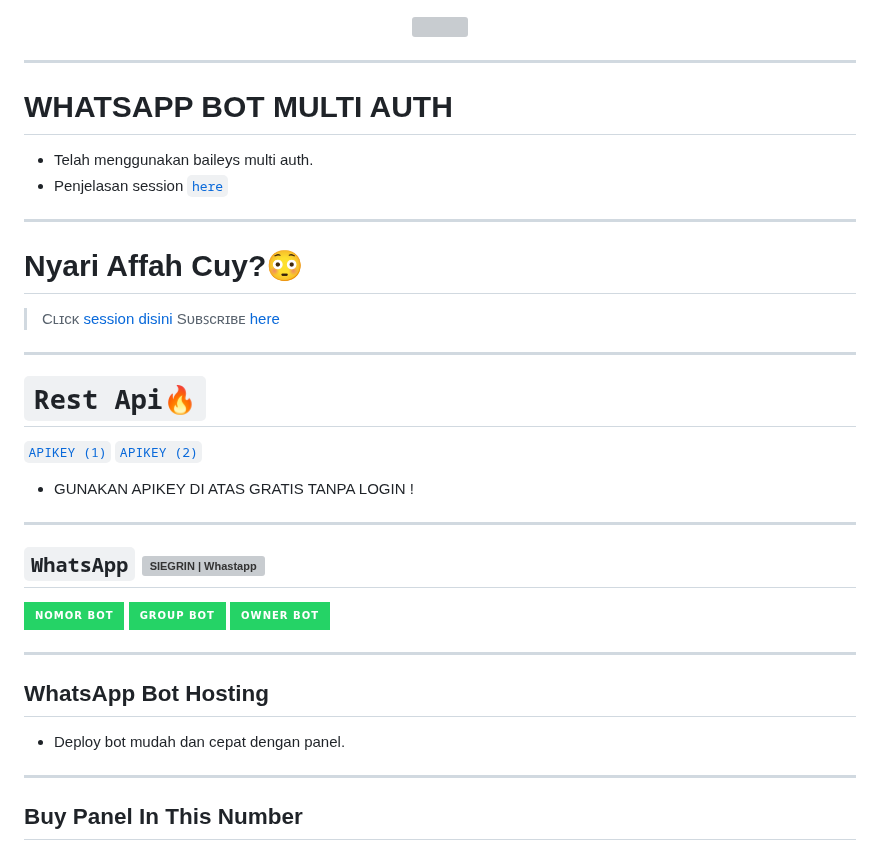
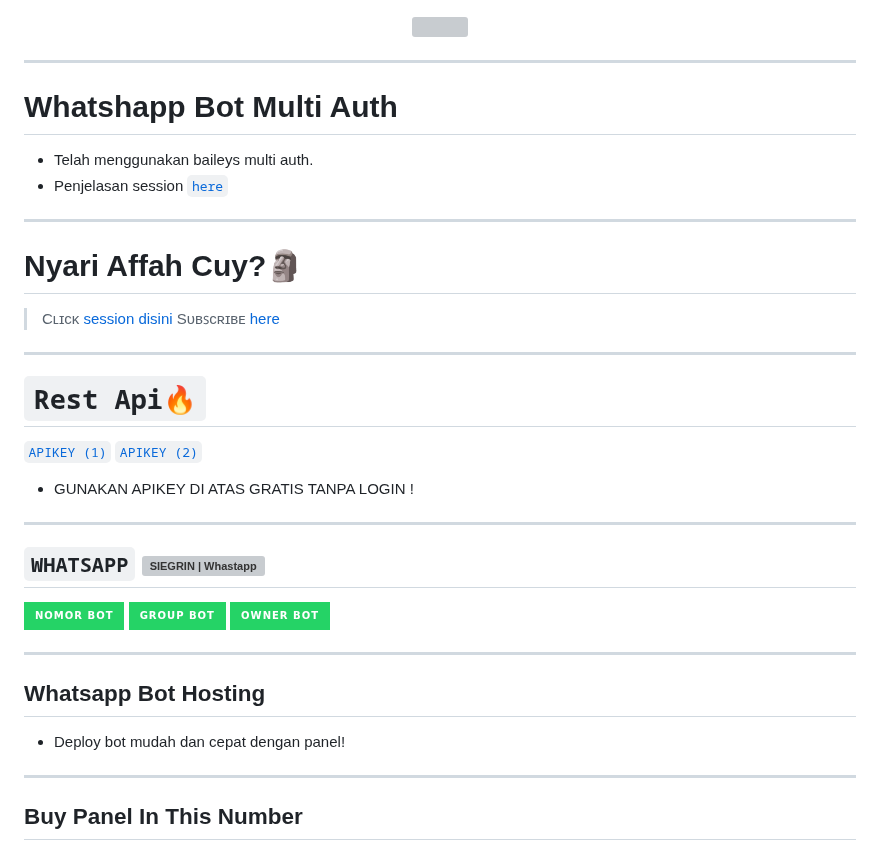
Before and after one commit to Alfinfdw/FVNKYY-BOTZ-V2, a Markdown page: readme.md, the part around one of its changes. GitHub-like rendering; badges without logos; grey boxes are pictures that could not be loaded.

````diff
--- a/readme.md
+++ b/readme.md
@@ -20,12 +20,12 @@
 
 ---------
 
-# WHATSAPP BOT MULTI AUTH
+# Whatshapp Bot Multi Auth
 * Telah menggunakan baileys multi auth.
 * Penjelasan session [`here`](https://github.com/BOTCAHX/RTXZY-MD/blob/v3.0/BACADULU.md#session-multi-auth)
 ---------
 
-# Nyari Affah Cuy?😳
+# Nyari Affah Cuy?🗿
 > Cʟɪᴄᴋ [ session disini ](https://replit.com/@tioclkp02/Sessions-Multi-Auth)
 > Sᴜʙꜱᴄʀɪʙᴇ [ here ](https://youtube.com/@FvnkyyBotz)
 
@@ -37,15 +37,15 @@
 * GUNAKAN APIKEY DI ATAS GRATIS TANPA LOGIN !
 ---------
 
-## ```WhatsApp``` <a href="https://wa.me/84352438984"> <img align="left" alt="SIEGRIN | Whastapp" width="26px" src="https://github.com/siegrin/siegrin/blob/main/Assets/Whatsapp.svg" />
+## ```WHATSAPP``` <a href="https://wa.me/84352438984"> <img align="left" alt="SIEGRIN | Whastapp" width="26px" src="https://github.com/siegrin/siegrin/blob/main/Assets/Whatsapp.svg" />
 [![BOT WHATSAPP](https://img.shields.io/badge/Nomor%20BOT-25D366?style=for-the-badge&logo=whatsapp&logoColor=white)](https://wa.me/84352438984)
 [![GROUP OFFICIAL](https://img.shields.io/badge/Group%20BOT-25D366?style=for-the-badge&logo=whatsapp&logoColor=white)](https://chat.whatsapp.com/Hu3Mnyh023QGMVhKVOFLmr)
 [![ONWER](https://img.shields.io/badge/Owner%20BOT-25D366?style=for-the-badge&logo=whatsapp&logoColor=white)](https://wa.me/6285876138954)
 
 ---------
 
-## WhatsApp Bot Hosting
-* Deploy bot mudah dan cepat dengan panel.
+## Whatsapp Bot Hosting
+* Deploy bot mudah dan cepat dengan panel!
 ---------
 
 ## Buy Panel In This Number
````
Also changed, not shown: other parts of readme.md (+1 -1 lines).
